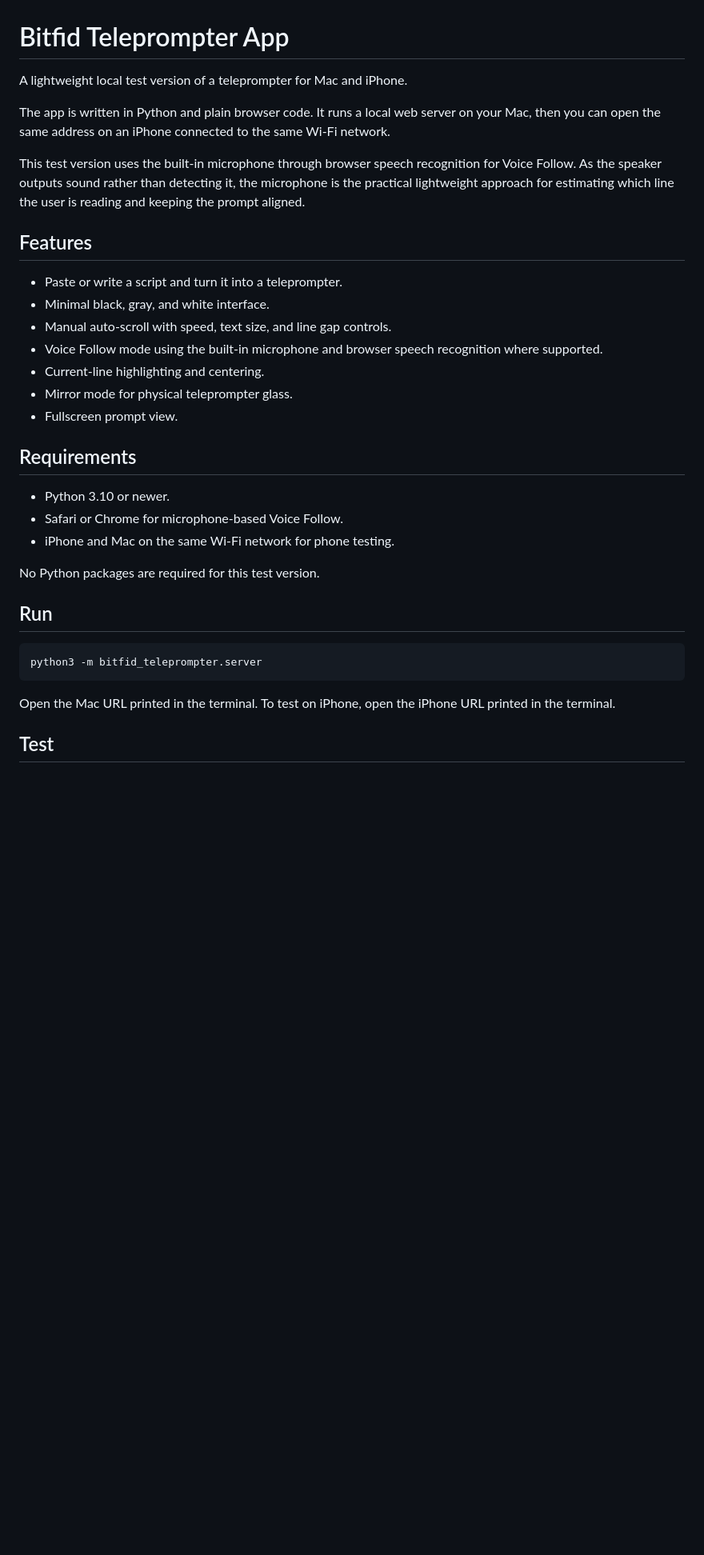
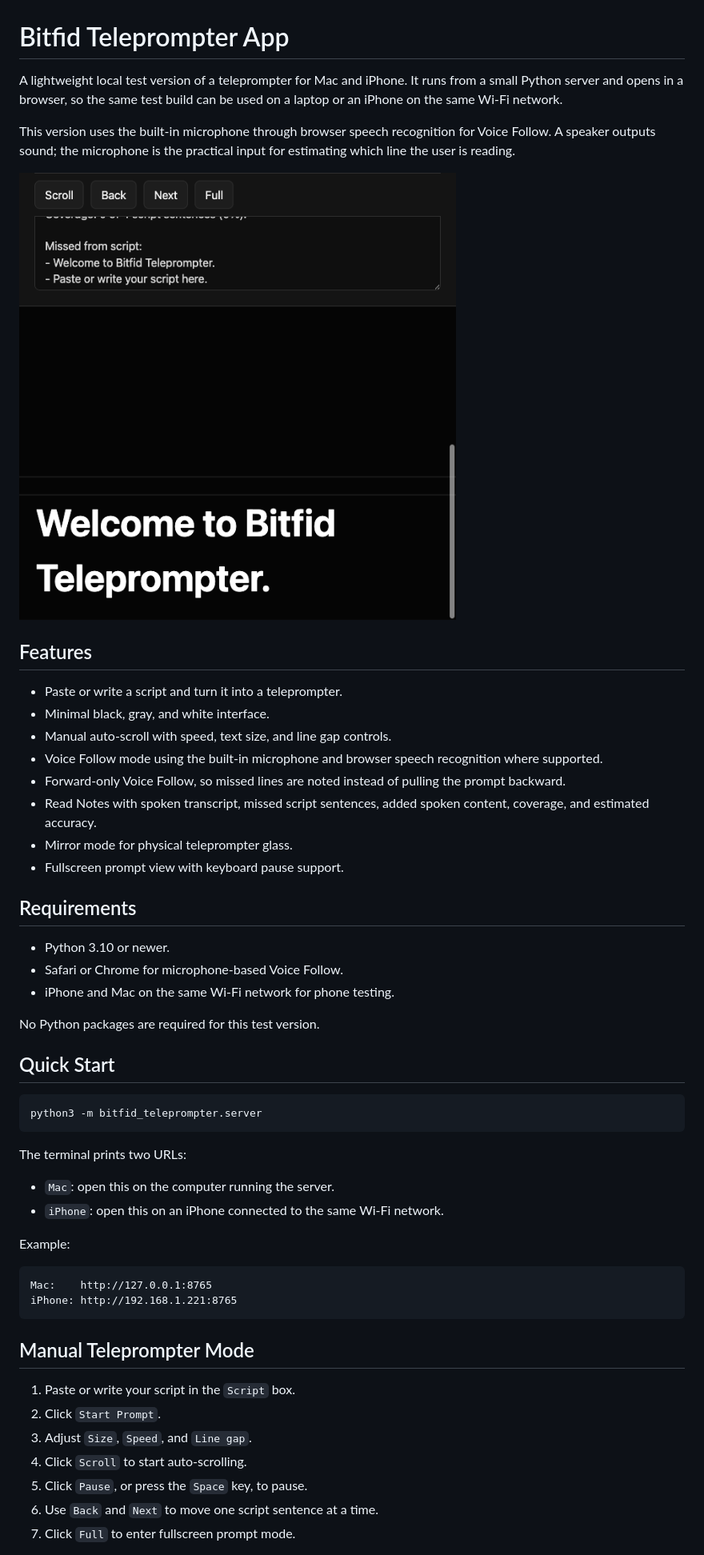
Before and after one commit to bitfid/bitfid-teleprompter-app, a Markdown page: README.md, the part around one of its changes. Shown at 80% size. Rendered like a GitHub page; pictures changed too: docs/screenshots/editor-and-prompt.png (added); blank space fills up the shorter version.

Commit message:
Add README usage guide with screenshots

````diff
--- a/README.md
+++ b/README.md
@@ -1,10 +1,10 @@
 # Bitfid Teleprompter App
 
-A lightweight local test version of a teleprompter for Mac and iPhone.
+A lightweight local test version of a teleprompter for Mac and iPhone. It runs from a small Python server and opens in a browser, so the same test build can be used on a laptop or an iPhone on the same Wi-Fi network.
 
-The app is written in Python and plain browser code. It runs a local web server on your Mac, then you can open the same address on an iPhone connected to the same Wi-Fi network.
+This version uses the built-in microphone through browser speech recognition for Voice Follow. A speaker outputs sound; the microphone is the practical input for estimating which line the user is reading.
 
-This test version uses the built-in microphone through browser speech recognition for Voice Follow. As the speaker outputs sound rather than detecting it, the microphone is the practical lightweight approach for estimating which line the user is reading and keeping the prompt aligned.
+![Bitfid Teleprompter editor and prompt](docs/screenshots/editor-and-prompt.png)
 
 ## Features
 
@@ -12,9 +12,10 @@ This test version uses the built-in microphone through browser speech recognitio
 - Minimal black, gray, and white interface.
 - Manual auto-scroll with speed, text size, and line gap controls.
 - Voice Follow mode using the built-in microphone and browser speech recognition where supported.
-- Current-line highlighting and centering.
+- Forward-only Voice Follow, so missed lines are noted instead of pulling the prompt backward.
+- Read Notes with spoken transcript, missed script sentences, added spoken content, coverage, and estimated accuracy.
 - Mirror mode for physical teleprompter glass.
-- Fullscreen prompt view.
+- Fullscreen prompt view with keyboard pause support.
 
 ## Requirements
 
@@ -24,12 +25,31 @@ This test version uses the built-in microphone through browser speech recognitio
 
 No Python packages are required for this test version.
 
-## Run
+## Quick Start
 
 ```bash
 python3 -m bitfid_teleprompter.server
 ```
 
-Open the Mac URL printed in the terminal. To test on iPhone, open the iPhone URL printed in the terminal.
+The terminal prints two URLs:
 
-## Test
+- `Mac`: open this on the computer running the server.
+- `iPhone`: open this on an iPhone connected to the same Wi-Fi network.
+
+Example:
+
+```text
+Mac:    http://127.0.0.1:8765
+iPhone: http://192.168.1.221:8765
+```
+
+## Manual Teleprompter Mode
+
+1. Paste or write your script in the `Script` box.
+2. Click `Start Prompt`.
+3. Adjust `Size`, `Speed`, and `Line gap`.
+4. Click `Scroll` to start auto-scrolling.
+5. Click `Pause`, or press the `Space` key, to pause.
+6. Use `Back` and `Next` to move one script sentence at a time.
+7. Click `Full` to enter fullscreen prompt mode.
+
````
Also changed, not shown: other parts of README.md (+43 -0 lines), docs/screenshots/fullscreen-prompt.png (added), docs/screenshots/voice-follow-notes.png (added).
